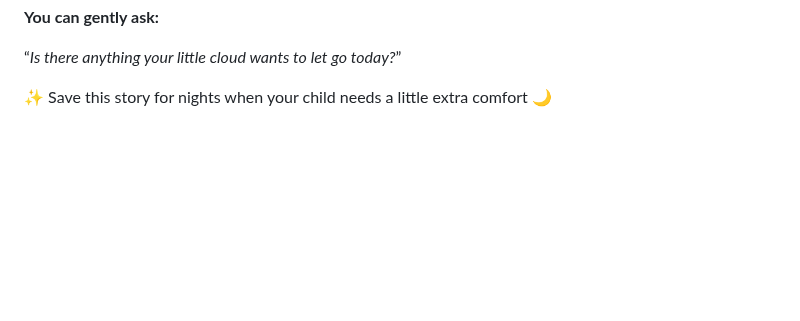
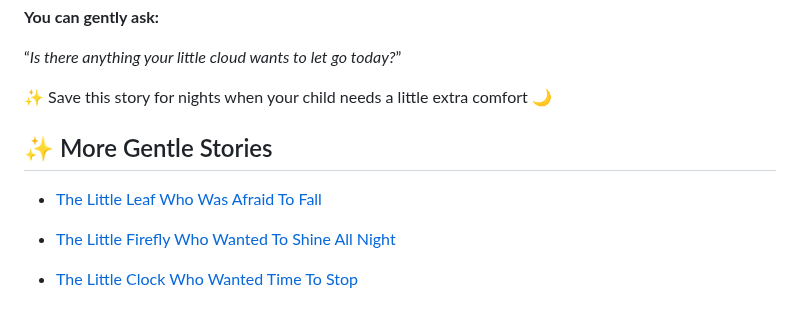
Before and after one commit to pranaliashish/jaanus-amma-thinks-site, a Markdown page: blog/the-little-cloud-who-held-everything-inside.md, the part around the change. Drawn GitHub-style; blank space fills up the shorter version.

Commit message:
Update blog/the-little-cloud-who-held-everything-inside.md (via Pages CMS)

```diff
--- a/blog/the-little-cloud-who-held-everything-inside.md
+++ b/blog/the-little-cloud-who-held-everything-inside.md
@@ -140,3 +140,11 @@ If your child is experiencing big feelings, this story can help them understand
 ✨ Save this story for nights when your child needs a little extra comfort 🌙
 
 </div>
+
+## ✨ More Gentle Stories
+
+- [The Little Leaf Who Was Afraid To Fall](/blog/story.html?id=the-little-leaf-who-was-afraid-to-fall)
+
+- [The Little Firefly Who Wanted To Shine All Night](/blog/story.html?id=the-little-firefly-who-wanted-to-shine-all-night)
+
+- [The Little Clock Who Wanted Time To Stop](/blog/story.html?id=the-little-clock-who-wanted-time-to-stop)
```
